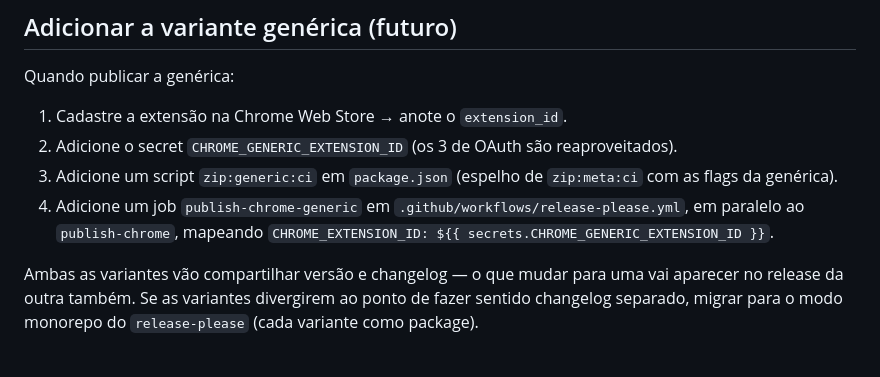
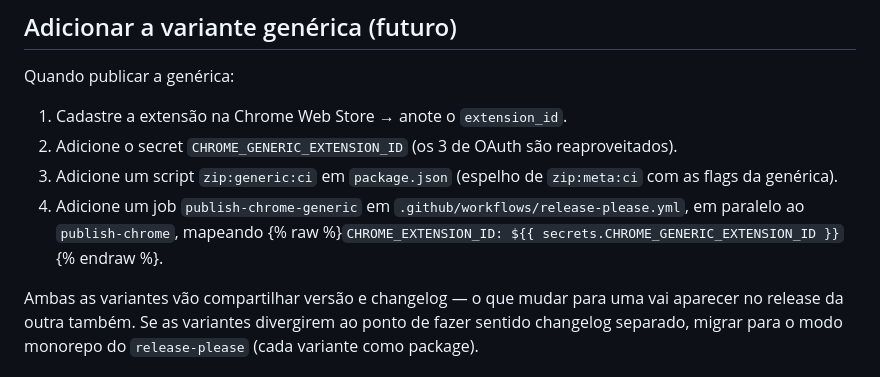
Before and after one commit to gabrielgstein-dev/ponto-plugin, a Markdown page: PUBLICACAO-LOJAS.md, the part around the change. Rendered like a GitHub page.

```diff
--- a/PUBLICACAO-LOJAS.md
+++ b/PUBLICACAO-LOJAS.md
@@ -45,7 +45,7 @@ Quando publicar a genérica:
 1. Cadastre a extensão na Chrome Web Store → anote o `extension_id`.
 2. Adicione o secret `CHROME_GENERIC_EXTENSION_ID` (os 3 de OAuth são reaproveitados).
 3. Adicione um script `zip:generic:ci` em `package.json` (espelho de `zip:meta:ci` com as flags da genérica).
-4. Adicione um job `publish-chrome-generic` em `.github/workflows/release-please.yml`, em paralelo ao `publish-chrome`, mapeando `CHROME_EXTENSION_ID: ${{ secrets.CHROME_GENERIC_EXTENSION_ID }}`.
+4. Adicione um job `publish-chrome-generic` em `.github/workflows/release-please.yml`, em paralelo ao `publish-chrome`, mapeando {% raw %}`CHROME_EXTENSION_ID: ${{ secrets.CHROME_GENERIC_EXTENSION_ID }}`{% endraw %}.
 
 Ambas as variantes vão compartilhar versão e changelog — o que mudar para uma vai aparecer no release da outra também. Se as variantes divergirem ao ponto de fazer sentido changelog separado, migrar para o modo monorepo do `release-please` (cada variante como package).
 
```
Also changed, not shown: docs/roadmaps/roadmap-hora-extra.md (+2 -0 lines), docs/roadmaps/roadmap-refatoracao-estado.md (+2 -0 lines).
